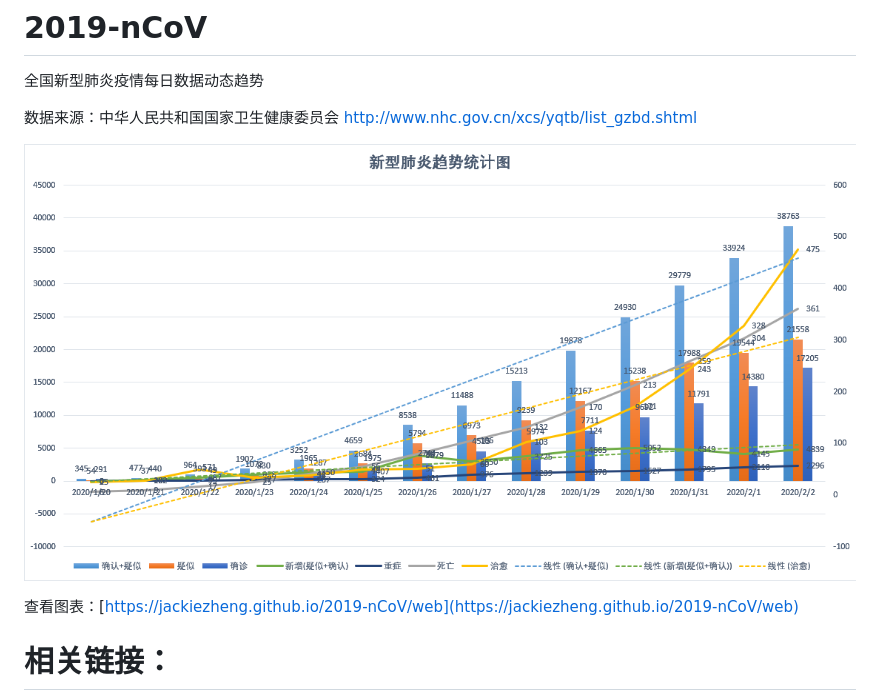
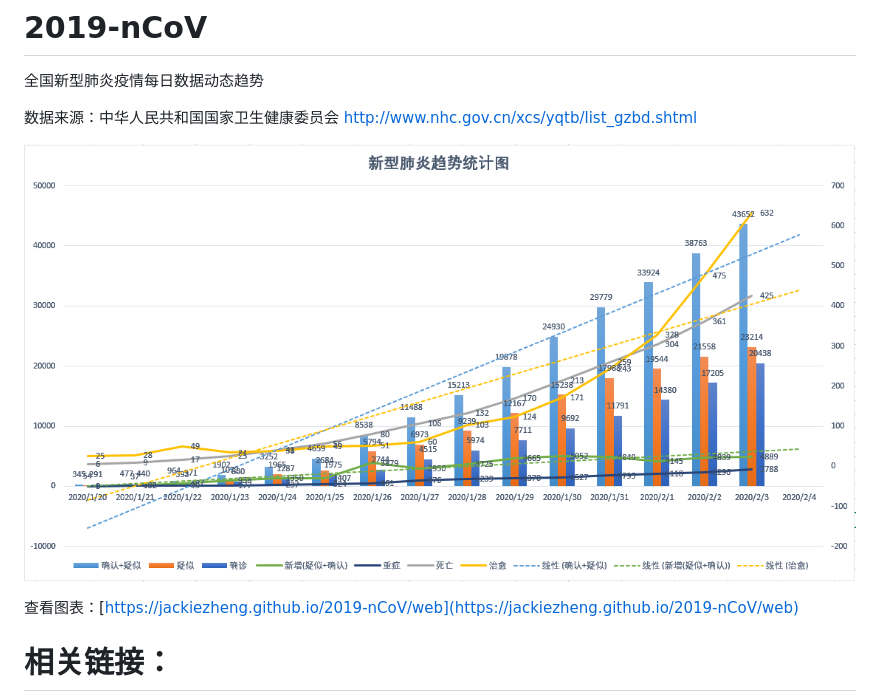
Before and after one commit to JackieZheng/2019-nCoV, a Markdown page: README.md, the part around the change. Drawn GitHub-style; pictures changed too: Image/20200204.png (added).

```diff
--- a/README.md
+++ b/README.md
@@ -4,7 +4,7 @@
 
 数据来源：中华人民共和国国家卫生健康委员会 http://www.nhc.gov.cn/xcs/yqtb/list_gzbd.shtml
 
-[![点击查看图表](Image/20200203.png)](https://jackiezheng.github.io/2019-nCoV/web/index.html)
+[![点击查看图表](Image/20200204.png)](https://jackiezheng.github.io/2019-nCoV/web/index.html)
 
 查看图表：[https://jackiezheng.github.io/2019-nCoV/web](https://jackiezheng.github.io/2019-nCoV/web)
 
```
Also changed, not shown: 2 other files.
